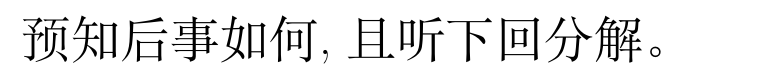
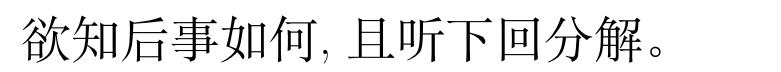
Before and after one commit to ParanoiaWHY/LaTeX, a LaTeX book (The Medical Ethics.tex): part of page 14 of 14, cut so that both start at the same text. Compiled offline with XeLaTeX.

Commit message:
Update The Medical Ethics.tex

```diff
--- a/The Medical Ethics.tex
+++ b/The Medical Ethics.tex
@@ -285,7 +285,7 @@
 
 \clearpage
 
-\Huge{预知后事如何,且听下回分解。}
+\Huge{欲知后事如何,且听下回分解。}
 
 
 
```
